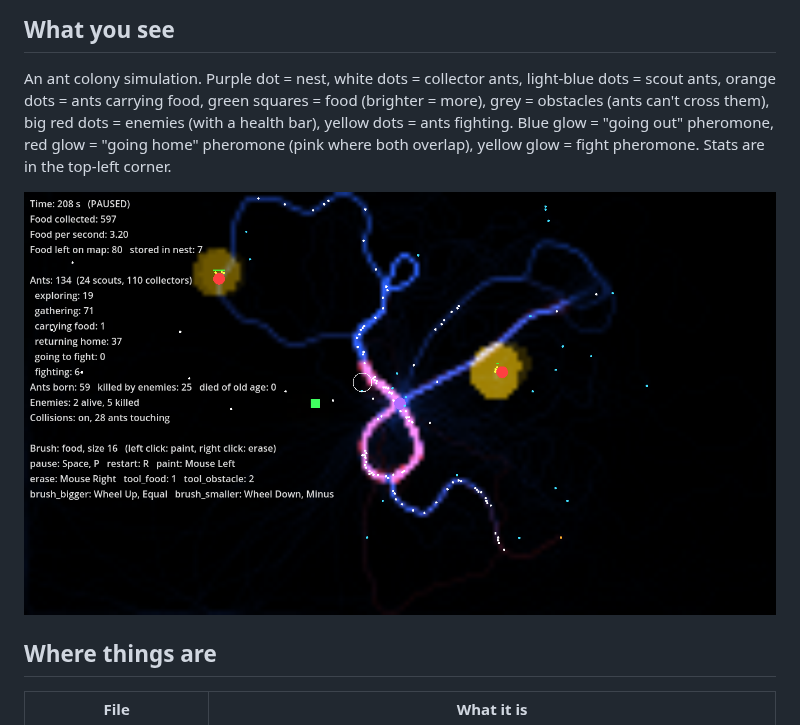
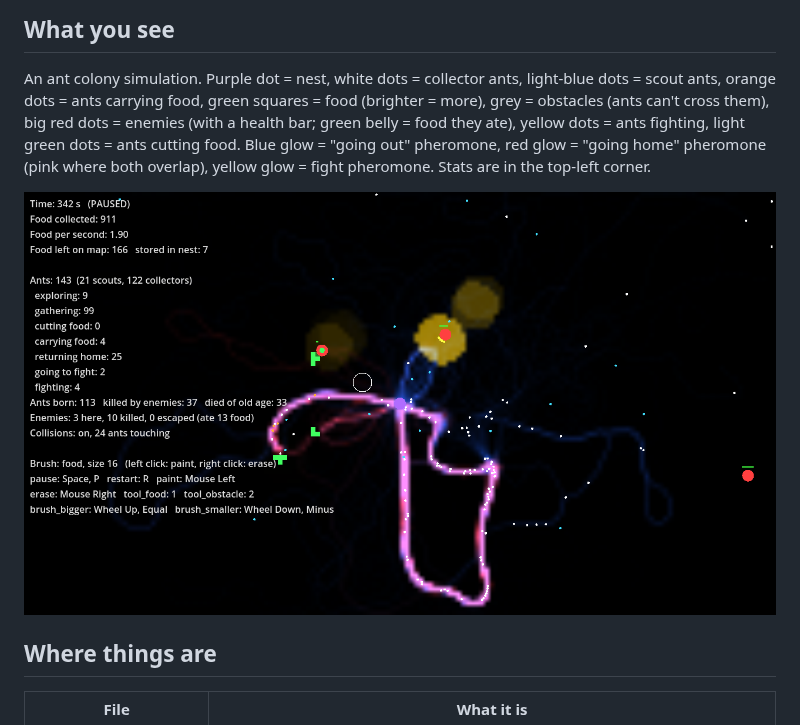
Before and after one commit to GaryNiet/ant-claude-test, a Markdown page: README.md, the part around the change. GitHub-like rendering; pictures changed too: docs/screenshot.png.

```diff
--- a/README.md
+++ b/README.md
@@ -21,8 +21,8 @@ All controls can be changed in `game_settings.cfg` under `[controls]`.
 
 ## What you see
 An ant colony simulation. Purple dot = nest, white dots = collector ants, light-blue dots = scout ants, orange dots = ants carrying
-food, green squares = food (brighter = more), grey = obstacles (ants can't cross them), big red dots = enemies (with a health bar),
-yellow dots = ants fighting. Blue glow = "going out" pheromone,
+food, green squares = food (brighter = more), grey = obstacles (ants can't cross them), big red dots = enemies (with a health bar; green belly = food
+they ate), yellow dots = ants fighting, light green dots = ants cutting food. Blue glow = "going out" pheromone,
 red glow = "going home" pheromone (pink where both overlap), yellow glow = fight pheromone. Stats are in the top-left corner.
 
 ![screenshot](docs/screenshot.png)
```
Also changed, not shown: REQUEST_LOG.md (+27 -0 lines), 1 other file.
